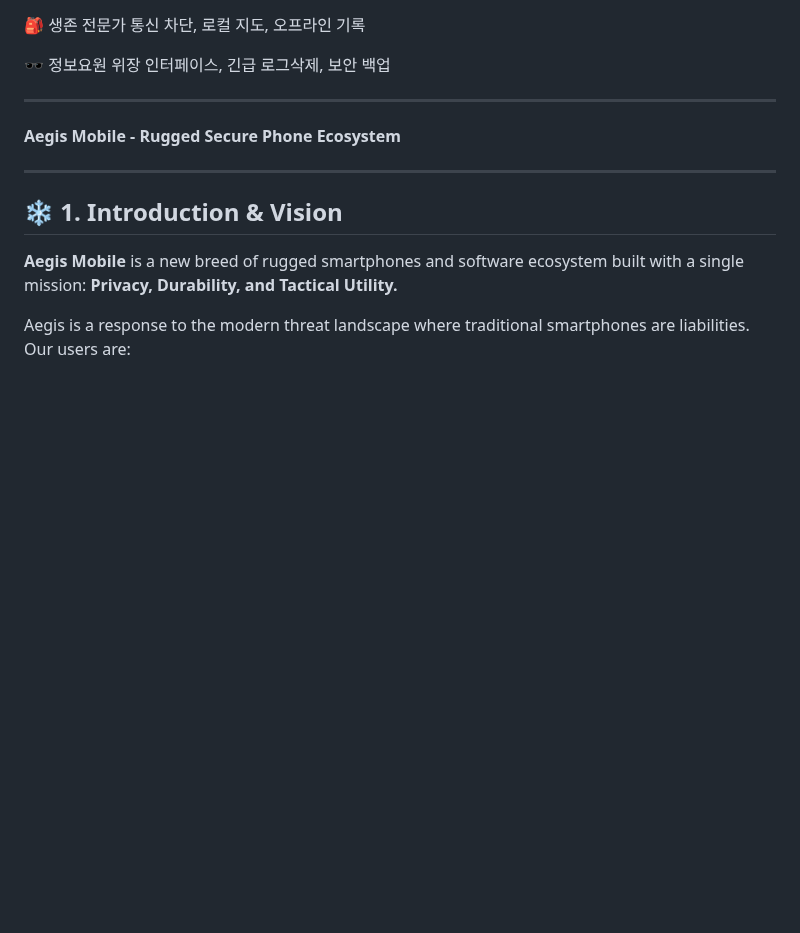
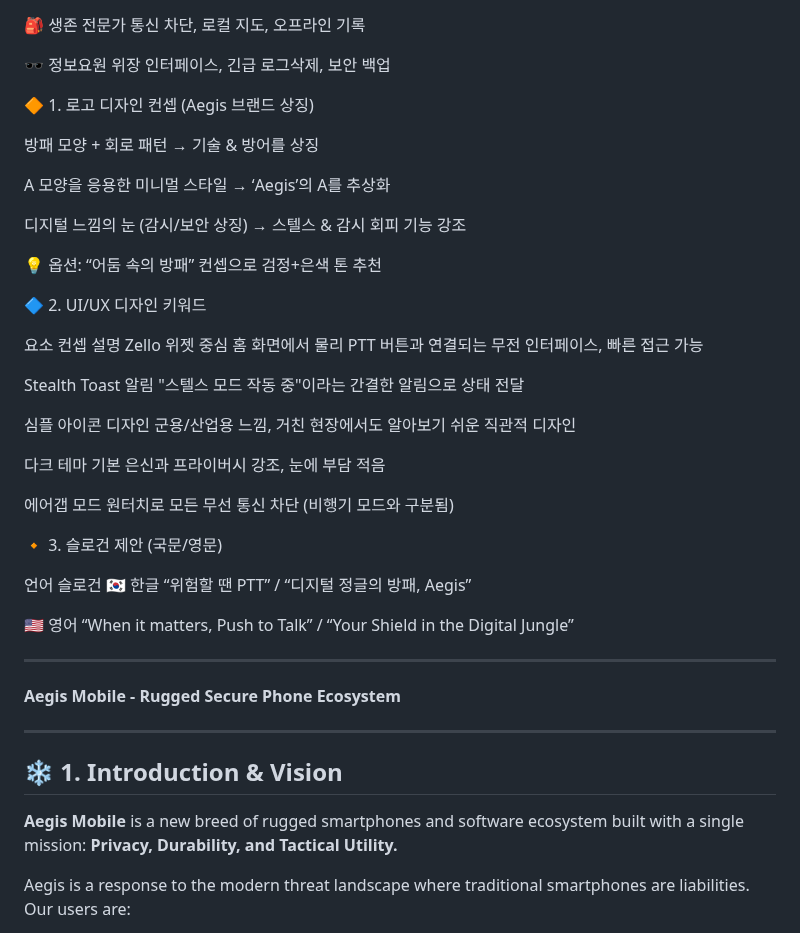
Before and after one commit to cloudyelectron/Aegis-Mobile-Project, a Markdown page: README.md, the part around the change. Drawn GitHub-style; blank space fills up the shorter version.

```diff
--- a/README.md
+++ b/README.md
@@ -391,7 +391,39 @@ Zello 음성 기록, 메모, 지도 좌표 저장 가능
 🕶 정보요원	위장 인터페이스, 긴급 로그삭제, 보안 백업
 
 
+🔶 1. 로고 디자인 컨셉 (Aegis 브랜드 상징)
 
+방패 모양 + 회로 패턴
+→ 기술 & 방어를 상징
+
+A 모양을 응용한 미니멀 스타일
+→ ‘Aegis’의 A를 추상화
+
+디지털 느낌의 눈 (감시/보안 상징)
+→ 스텔스 & 감시 회피 기능 강조
+
+💡 옵션: “어둠 속의 방패” 컨셉으로 검정+은색 톤 추천
+
+🔷 2. UI/UX 디자인 키워드
+
+요소	컨셉 설명
+Zello 위젯 중심	홈 화면에서 물리 PTT 버튼과 연결되는 무전 인터페이스, 빠른 접근 가능
+
+Stealth Toast 알림	"스텔스 모드 작동 중"이라는 간결한 알림으로 상태 전달
+
+심플 아이콘 디자인	군용/산업용 느낌, 거친 현장에서도 알아보기 쉬운 직관적 디자인
+
+다크 테마 기본	은신과 프라이버시 강조, 눈에 부담 적음
+
+에어갭 모드	원터치로 모든 무선 통신 차단 (비행기 모드와 구분됨)
+
+
+🔸 3. 슬로건 제안 (국문/영문)
+
+언어	슬로건
+🇰🇷 한글	“위험할 땐 PTT” / “디지털 정글의 방패, Aegis”
+
+🇺🇸 영어	“When it matters, Push to Talk” / “Your Shield in the Digital Jungle”
 
 
 
```
